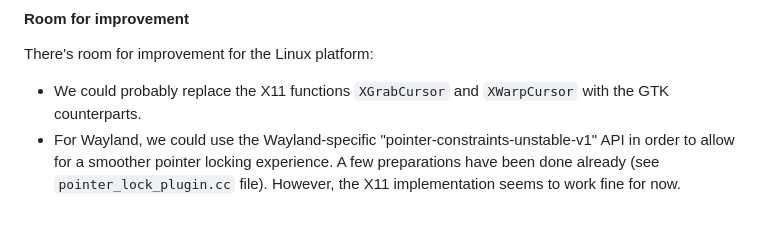
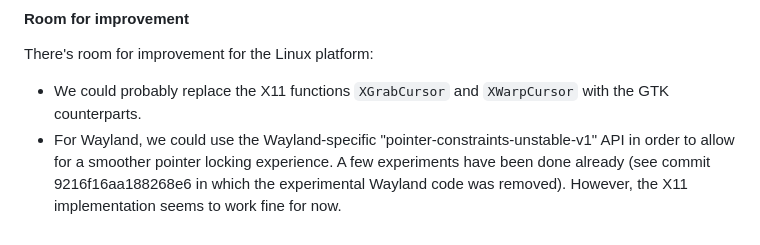
Before and after one commit to helgoboss/pointer_lock, a Markdown page: README.md, the part around the change. Rendered like a GitHub page.

Commit message:
Improve README

```diff
--- a/README.md
+++ b/README.md
@@ -81,5 +81,5 @@ There's room for improvement for the Linux platform:
 - We could probably replace the X11 functions `XGrabCursor` and `XWarpCursor` with the
   GTK counterparts.
 - For Wayland, we could use the Wayland-specific "pointer-constraints-unstable-v1" API in order
-  to allow for a smoother pointer locking experience. A few preparations have been done already
-  (see `pointer_lock_plugin.cc` file). However, the X11 implementation seems to work fine for now.
+  to allow for a smoother pointer locking experience. A few experiments have been done already
+  (see commit 9216f16aa188268e6 in which the experimental Wayland code was removed). However, the X11 implementation seems to work fine for now.
```
